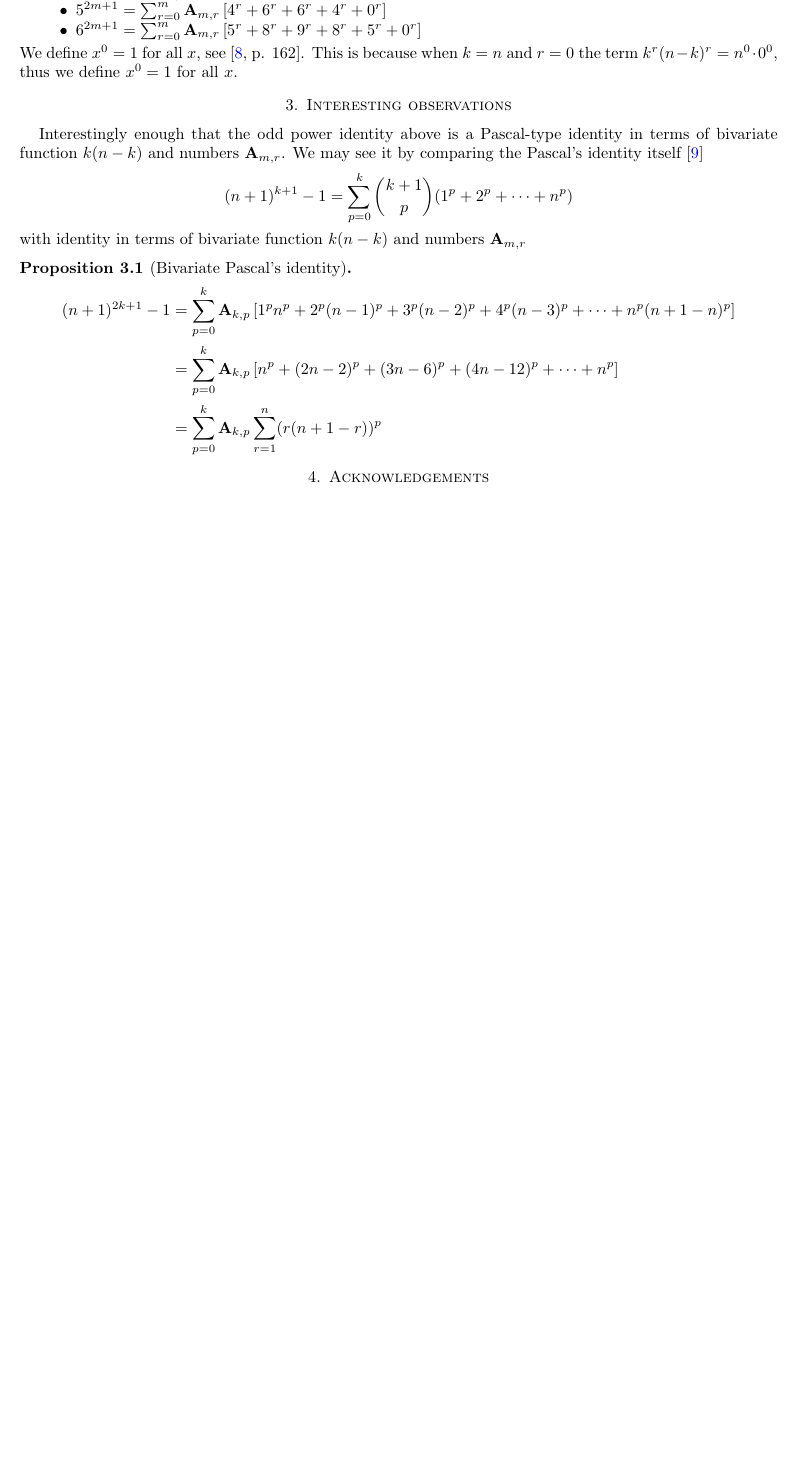
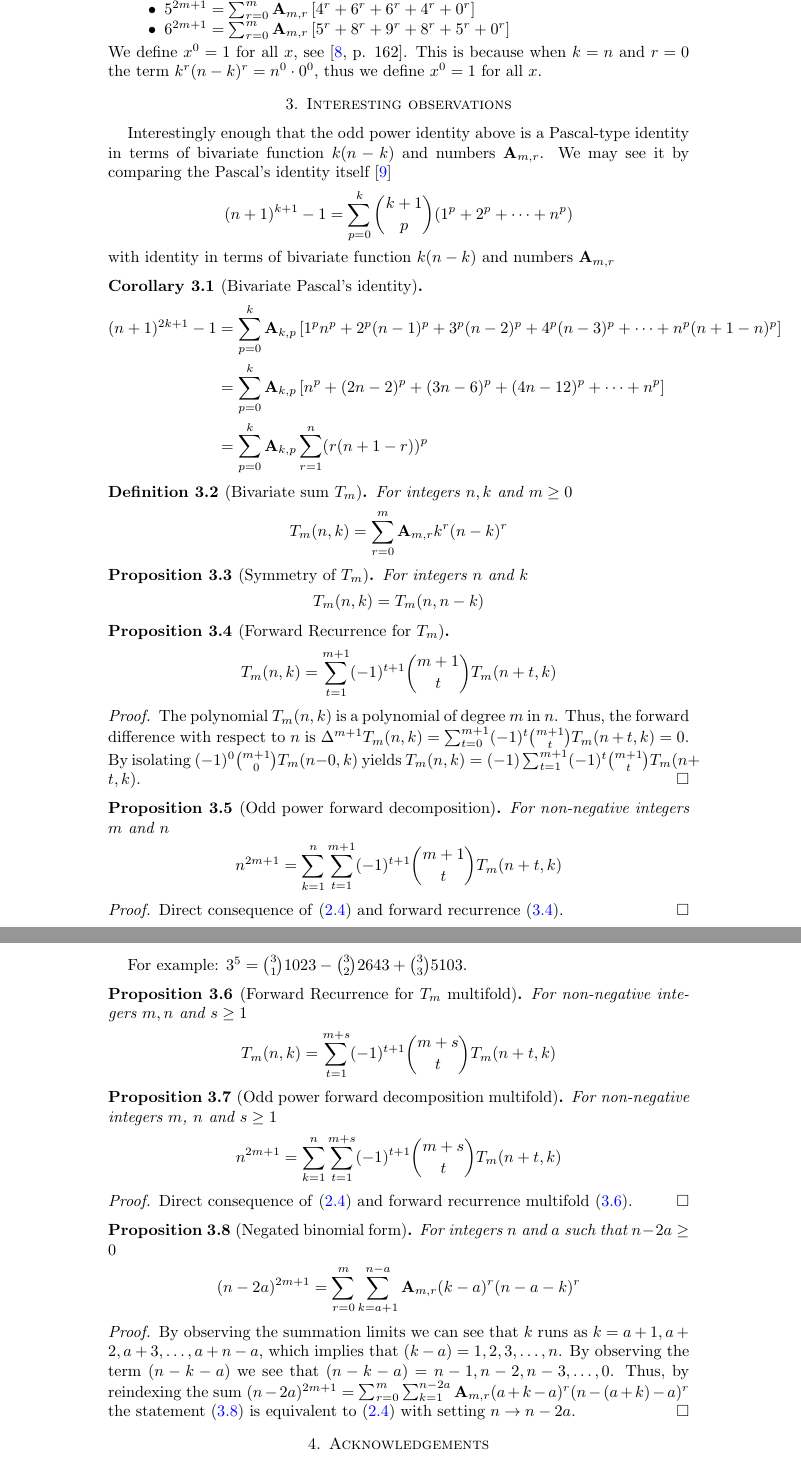
Before and after one commit to kolosovpetro/DiscussionOnCoefficientsOfOddPolynomialIdentity, a LaTeX paper (src/DiscussionOnCoefficientsOfOddPolynomialIdentity.tex, which reads src/sections/04_interesting_observations.tex): part of page 6 of 6 before the commit and two parts of pages 7 and 8 of 8 after it, the two joined at a grey line, cut so that both start at the same text, the shorter picture padded with empty space. The pictures show the PDF file out/DiscussionOnCoefficientsOfOddPolynomialIdentity.pdf that the author committed with the source.

Commit message:
work in progress

```diff
--- a/src/sections/04_interesting_observations.tex
+++ b/src/sections/04_interesting_observations.tex
@@ -14,4 +14,80 @@ with identity in terms of bivariate function $k(n-k)$ and numbers $\coeffA{m}{r}
         &= \sum_{p=0}^{k} \coeffA{k}{p} \left[ n^p + (2n-2)^p + (3n-6)^p + (4n-12)^p + \cdots +  n^p  \right] \\
         &= \sum_{p=0}^{k} \coeffA{k}{p} \sum_{r=1}^{n} (r (n+1-r))^p
     \end{align*}
+\end{corollary}
+\begin{definition}[Bivariate sum $T_m$]
+    For integers $n,k$ and $m \geq 0$
+    \label{def:bivariate-sum-Tm}
+    \begin{align*}
+        T_{m}(n,k) = \sum_{r=0}^{m} \coeffA{m}{r} k^r (n-k)^r
+    \end{align*}
+\end{definition}
+
+\begin{proposition}[Symmetry of $T_m$]
+    \label{prop:Tm-symmetry}
+    For integers $n$ and $k$
+    \begin{align*}
+        T_{m} (n, k) = T_{m} (n, n-k)
+    \end{align*}
 \end{proposition}
+\begin{proposition}[Forward Recurrence for $T_m$]
+    \label{prop:Tm-recurrence-forward}
+    \begin{align*}
+        T_{m} (n,k) = \sum_{t=1}^{m+1} (-1)^{t+1} \binom{m+1}{t} T_{m} (n+t, k)
+    \end{align*}
+    \begin{proof}
+        The polynomial $T_{m} (n,k)$ is a polynomial of degree $m$ in $n$.
+        Thus, the forward difference with respect to $n$ is
+        $\Delta^{m+1} T_{m} (n, k) = \sum_{t=0}^{m+1} (-1)^{t} \binom{m+1}{t} T_{m} (n+t, k) = 0$.
+        By isolating $(-1)^{0} \binom{m+1}{0} T_{m} (n-0, k)$ yields
+        $T_{m} (n, k) = (-1) \sum_{t=1}^{m+1} (-1)^{t} \binom{m+1}{t} T_{m} (n+t, k)$.
+    \end{proof}
+\end{proposition}
+
+\begin{proposition}[Odd power forward decomposition]
+    \label{prop:odd-power-decomposition-forward}
+    For non-negative integers $m$ and $n$
+    \begin{align*}
+        n^{2m+1} = \sum_{k=1}^{n} \sum_{t=1}^{m+1} (-1)^{t+1} \binom{m+1}{t} T_{m} (n+t, k)
+    \end{align*}
+    \begin{proof}
+        Direct consequence of~\eqref{prop:odd-power-identity}
+        and forward recurrence~\eqref{prop:Tm-recurrence-forward}.
+    \end{proof}
+\end{proposition}
+For example: $3^5 = \binom{3}{1} 1023 - \binom{3}{2} 2643 + \binom{3}{3} 5103$.
+\begin{proposition}[Forward Recurrence for $T_m$ multifold]
+    For non-negative integers $m,n$ and $s \geq 1$
+    \label{prop:Tm-recurrence-forward-multifold}
+    \begin{align*}
+        T_{m} (n,k) = \sum_{t=1}^{m+s} (-1)^{t+1} \binom{m+s}{t} T_{m} (n+t, k)
+    \end{align*}
+\end{proposition}
+
+\begin{proposition}[Odd power forward decomposition multifold]
+    \label{prop:odd-power-decomposition-forward-multifold}
+    For non-negative integers $m$, $n$ and $s \geq 1$
+    \begin{align*}
+        n^{2m+1} = \sum_{k=1}^{n} \sum_{t=1}^{m+s} (-1)^{t+1} \binom{m+s}{t} T_{m} (n+t, k)
+    \end{align*}
+    \begin{proof}
+        Direct consequence of~\eqref{prop:odd-power-identity}
+        and forward recurrence multifold~\eqref{prop:Tm-recurrence-forward-multifold}.
+    \end{proof}
+\end{proposition}
+\begin{proposition}[Negated binomial form]
+    \label{prop:negated-binomial-form}
+    For integers $n$ and $a$ such that $n-2a \geq 0$
+    \begin{align*}
+    (n-2a)^{2m+1} = \sum_{r=0}^{m} \sum_{k=a+1}^{n-a} \coeffA{m}{r} (k-a)^r (n-a-k)^r
+    \end{align*}
+    \begin{proof}
+        By observing the summation limits we can see that $k$ runs as $k=a+1,a+2,a+3,\ldots,a+n-a$, which
+        implies that $(k-a)=1,2,3,\ldots, n$.
+        By observing the term $(n-k-a)$ we see that $(n-k-a)=n-1,n-2,n-3,\ldots,0$.
+        Thus, by reindexing the sum
+        $(n-2a)^{2m+1} = \sum_{r=0}^{m} \sum_{k=1}^{n-2a} \coeffA{m}{r} (a+k-a)^r (n-(a+k)-a)^r$
+        the statement~\eqref{prop:negated-binomial-form} is equivalent to~\eqref{prop:odd-power-identity}
+        with setting $n \rightarrow n-2a$.
+    \end{proof}
+\end{proposition}
```
Also changed, not shown: src/DiscussionOnCoefficientsOfOddPolynomialIdentity.tex (+2 -1 lines), src/sections/02_introduction.tex (+8 -8 lines), src/sections/03_recurrence_relation.tex (+20 -45 lines), src/sections/equations/01_altering_binomial_identity_lemma.tex (+1 -1 lines), out/DiscussionOnCoefficientsOfOddPolynomialIdentity.pdf, src/sections/04_interesting_observations.tex (2 more changed lines).
